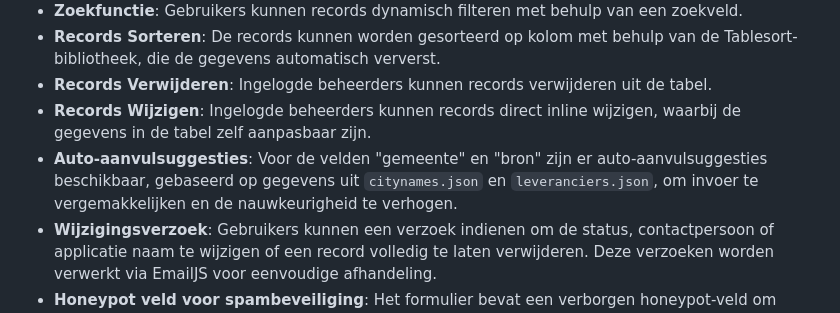
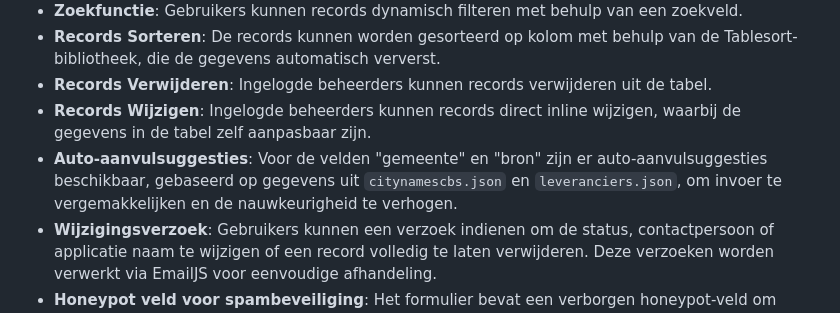
Before and after one commit to AshkanA/wiewatstatus, a Markdown page: README.md, the part around the change. GitHub-like rendering.

```diff
--- a/README.md
+++ b/README.md
@@ -18,7 +18,7 @@
 - **Records Sorteren**: De records kunnen worden gesorteerd op kolom met behulp van de Tablesort-bibliotheek, die de gegevens automatisch ververst.
 - **Records Verwijderen**: Ingelogde beheerders kunnen records verwijderen uit de tabel.
 - **Records Wijzigen**: Ingelogde beheerders kunnen records direct inline wijzigen, waarbij de gegevens in de tabel zelf aanpasbaar zijn.
-- **Auto-aanvulsuggesties**: Voor de velden "gemeente" en "bron" zijn er auto-aanvulsuggesties beschikbaar, gebaseerd op gegevens uit `citynames.json` en `leveranciers.json`, om invoer te vergemakkelijken en de nauwkeurigheid te verhogen.
+- **Auto-aanvulsuggesties**: Voor de velden "gemeente" en "bron" zijn er auto-aanvulsuggesties beschikbaar, gebaseerd op gegevens uit `citynamescbs.json` en `leveranciers.json`, om invoer te vergemakkelijken en de nauwkeurigheid te verhogen.
 - **Wijzigingsverzoek**: Gebruikers kunnen een verzoek indienen om de status, contactpersoon of applicatie naam te wijzigen of een record volledig te laten verwijderen. Deze verzoeken worden verwerkt via EmailJS voor eenvoudige afhandeling.
 - **Honeypot veld voor spambeveiliging**: Het formulier bevat een verborgen honeypot-veld om spam te voorkomen door bot-submissies te detecteren en te negeren.
 
```
